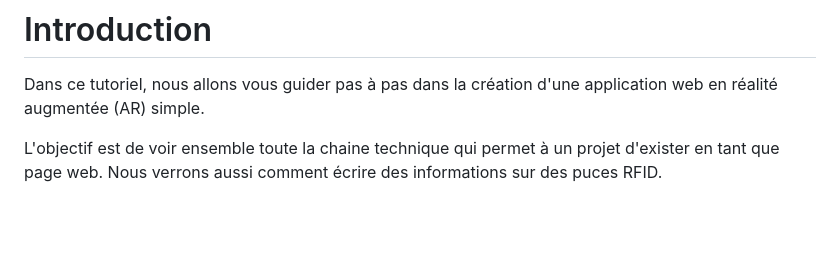
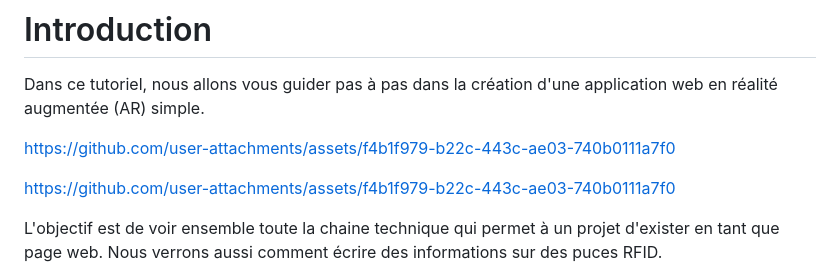
Before and after one commit to oli44/microprojetar-en, a Markdown page: README.md, the part around the change. Drawn GitHub-style; blank space fills up the shorter version.

Commit message:
Update README.md with video

```diff
--- a/README.md
+++ b/README.md
@@ -1,5 +1,13 @@
 # Introduction
 Dans ce tutoriel, nous allons vous guider pas à pas dans la création d'une application web en réalité augmentée (AR) simple.
+
+
+https://github.com/user-attachments/assets/f4b1f979-b22c-443c-ae03-740b0111a7f0
+
+
+
+https://github.com/user-attachments/assets/f4b1f979-b22c-443c-ae03-740b0111a7f0
+
 
 
 L'objectif est de voir ensemble toute la chaine technique qui permet à un projet d'exister en tant que page web. Nous verrons aussi comment écrire des informations sur des puces RFID.
```
